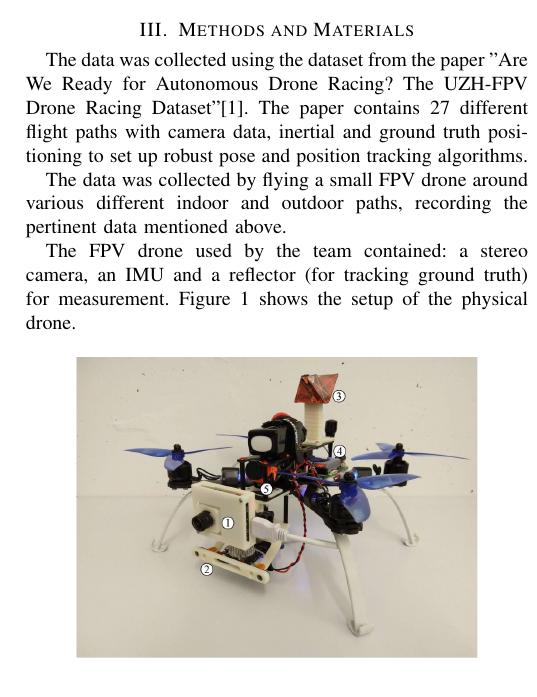
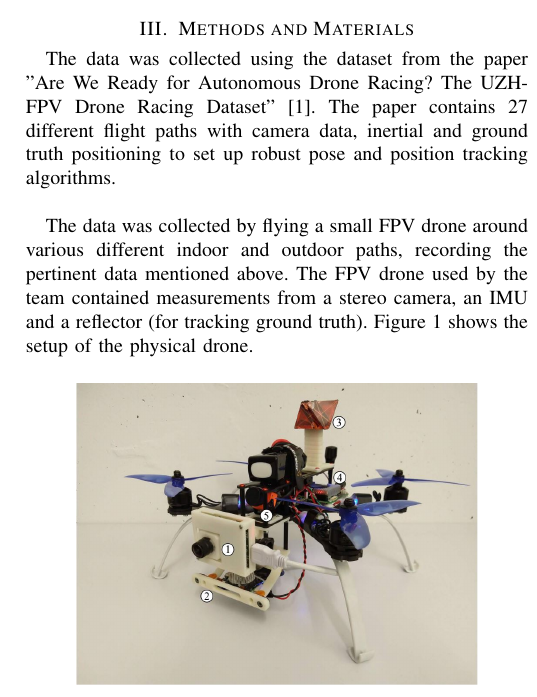
Before and after one commit to sahil-kale/fpv-drone-vio, a LaTeX paper (report/bare_jrnl_transmag.tex, which reads report/data.tex): part of one column of page 2 of 6, cut so that both start at the same text. Compiled offline with pdfLaTeX; a missing font is replaced by an installed copy or a similar font; a LaTeX package or settings file that is missing is left out.

Commit message:
Minor newline nits

```diff
--- a/report/data.tex
+++ b/report/data.tex
@@ -1,11 +1,9 @@
 \documentclass[bare_jrnl_transmag]{subfiles}
 \begin{document}
 The data was collected using the dataset from the paper "Are We Ready for Autonomous Drone Racing?
-The UZH-FPV Drone Racing Dataset"\cite{Delmerico19icra}. The paper contains 27 different flight paths with camera data, inertial and ground truth positioning to set up robust pose and position tracking algorithms.
+The UZH-FPV Drone Racing Dataset" \cite{Delmerico19icra}. The paper contains 27 different flight paths with camera data, inertial and ground truth positioning to set up robust pose and position tracking algorithms. \newline
 
-The data was collected by flying a small FPV drone around various different indoor and outdoor paths, recording the pertinent data mentioned above.
-
-The FPV drone used by the team contained: a stereo camera, an IMU and a reflector (for tracking ground truth) for measurement. Figure  \ref{fig:drone_setup} shows the setup of the physical drone.
+The data was collected by flying a small FPV drone around various different indoor and outdoor paths, recording the pertinent data mentioned above. The FPV drone used by the team contained measurements from a stereo camera, an IMU and a reflector (for tracking ground truth). Figure  \ref{fig:drone_setup} shows the setup of the physical drone.
 
 \begin{figure}[H]
     \centering
```
Also changed, not shown: report/kf.tex (+2 -0 lines), report/madgwick_methods.tex (+2 -2 lines).
